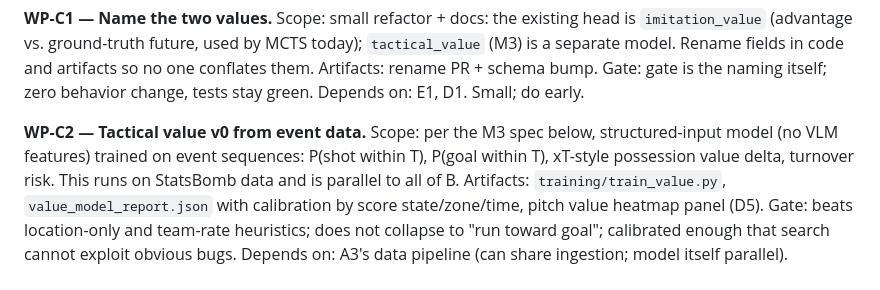
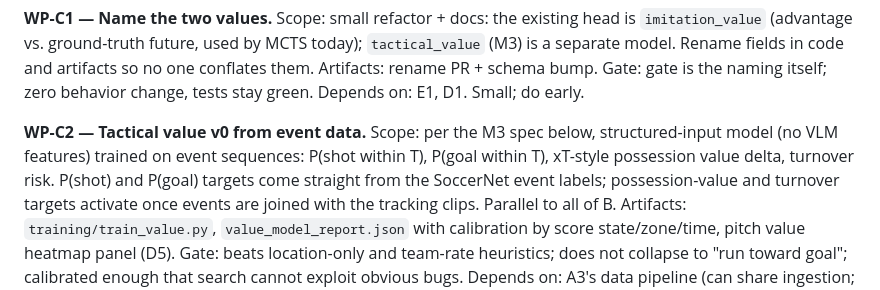
Before and after one commit to deployradiant/rl_trainer, a Markdown page: docs/football_rl_implementation_plan.md, the part around one of its changes. Drawn GitHub-style.

```diff
--- a/docs/football_rl_implementation_plan.md
+++ b/docs/football_rl_implementation_plan.md
@@ -287,8 +292,9 @@ Depends on: E1, D1. Small; do early.
 **WP-C2 — Tactical value v0 from event data.**
 Scope: per the M3 spec below, structured-input model (no VLM features) trained
 on event sequences: P(shot within T), P(goal within T), xT-style possession
-value delta, turnover risk. This runs on StatsBomb data and is parallel to all
-of B.
+value delta, turnover risk. P(shot) and P(goal) targets come straight from the
+SoccerNet event labels; possession-value and turnover targets activate once
+events are joined with the tracking clips. Parallel to all of B.
 Artifacts: `training/train_value.py`, `value_model_report.json` with
 calibration by score state/zone/time, pitch value heatmap panel (D5).
 Gate: beats location-only and team-rate heuristics; does not collapse to "run
```
Also changed, not shown: other parts of docs/football_rl_implementation_plan.md (+47 -30 lines).
